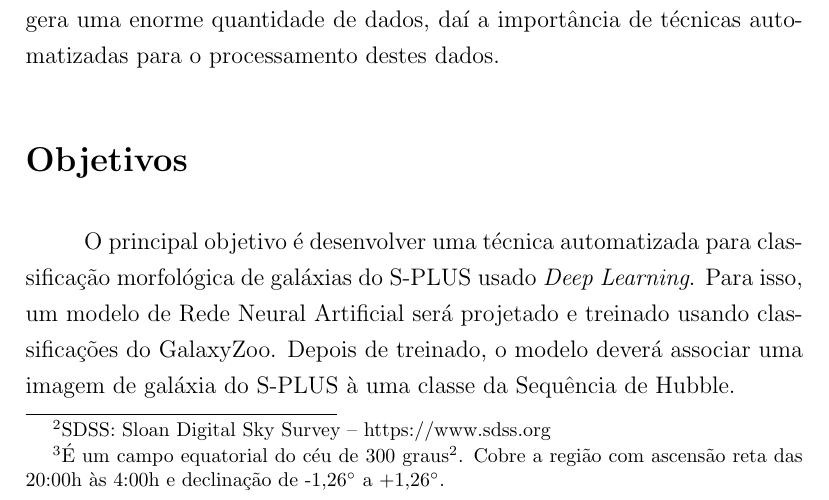
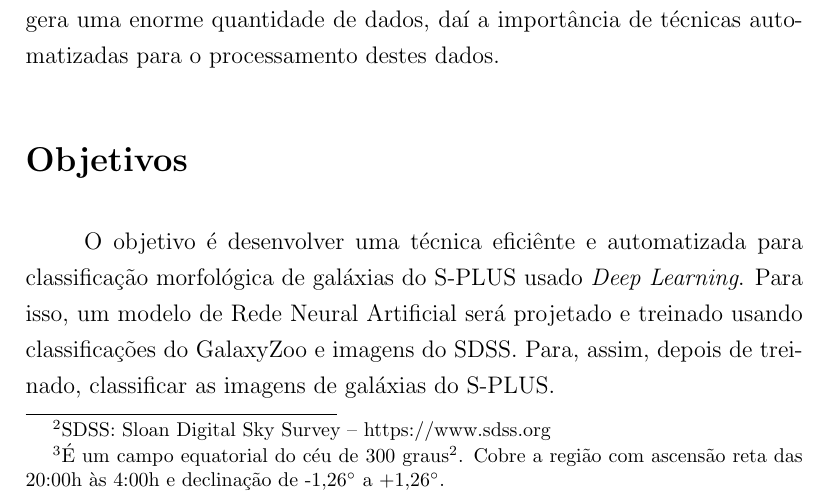
Before and after one commit to nmcardoso/ic-reports, a LaTeX document (2020/main.tex, which reads 2020/sections/objectives.tex): part of page 3 of 11, cut so that both start at the same text. Compiled offline with pdfLaTeX.

Commit message:
objectives changes

```diff
--- a/2020/sections/objectives.tex
+++ b/2020/sections/objectives.tex
@@ -1,3 +1,3 @@
 \section*{Objetivos}
 
-O principal objetivo é desenvolver uma técnica automatizada para classificação morfológica de galáxias do S-PLUS usado \emph{Deep Learning}. Para isso, um modelo de Rede Neural Artificial será projetado e treinado usando classificações do GalaxyZoo. Depois de treinado, o modelo deverá associar uma imagem de galáxia do S-PLUS à uma classe da Sequência de Hubble.
+O objetivo é desenvolver uma técnica eficiênte e automatizada para classificação morfológica de galáxias do S-PLUS usado \emph{Deep Learning}. Para isso, um modelo de Rede Neural Artificial será projetado e treinado usando classificações do GalaxyZoo e imagens do SDSS. Para, assim, depois de treinado, classificar as imagens de galáxias do S-PLUS.
```
